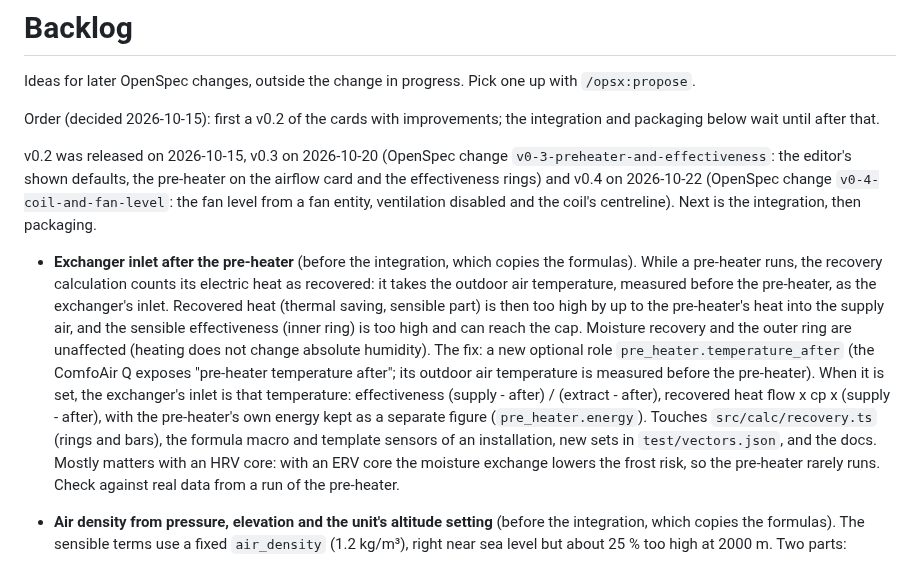
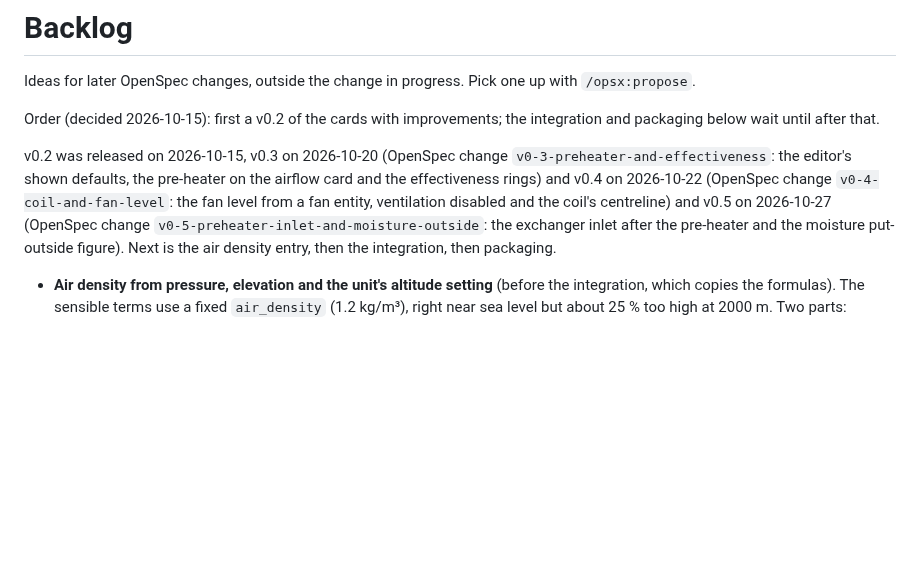
Before and after one commit to peeter123/hrv-ventilation-card, a Markdown page: BACKLOG.md, the part around the change. GitHub-like rendering; blank space fills up the shorter version.

Commit message:
Backlog after 0.5.0 (task 4.4)
Co-Authored-By: Claude Opus 5.5 <noreply@anthropic.com>
Claude-Session: https://claude.ai/code/session_01Jp8YD8NVivvoAh4CWjPnti

```diff
--- a/BACKLOG.md
+++ b/BACKLOG.md
@@ -8,20 +8,10 @@ until after that.
 v0.2 was released on 2026-10-15, v0.3 on 2026-10-20 (OpenSpec change `v0-3-preheater-and-effectiveness`: the
 editor's shown defaults, the pre-heater on the airflow card and the effectiveness rings) and v0.4 on 2026-10-22
 (OpenSpec change `v0-4-coil-and-fan-level`: the fan level from a fan entity, ventilation disabled and the coil's
-centreline). Next is the integration, then packaging.
+centreline) and v0.5 on 2026-10-27 (OpenSpec change `v0-5-preheater-inlet-and-moisture-outside`: the exchanger
+inlet after the pre-heater and the moisture put-outside figure). Next is the air density entry, then the
+integration, then packaging.
 
-- **Exchanger inlet after the pre-heater** (before the integration, which copies the formulas). While a
-  pre-heater runs, the recovery calculation counts its electric heat as recovered: it takes the outdoor air
-  temperature, measured before the pre-heater, as the exchanger's inlet. Recovered heat (thermal saving, sensible
-  part) is then too high by up to the pre-heater's heat into the supply air, and the sensible effectiveness (inner
-  ring) is too high and can reach the cap. Moisture recovery and the outer ring are unaffected (heating does not
-  change absolute humidity). The fix: a new optional role `pre_heater.temperature_after` (the ComfoAir Q exposes
-  "pre-heater temperature after"; its outdoor air temperature is measured before the pre-heater). When it is set, the
-  exchanger's inlet is that temperature: effectiveness (supply - after) / (extract - after), recovered heat
-  flow x cp x (supply - after), with the pre-heater's own energy kept as a separate figure (`pre_heater.energy`).
-  Touches `src/calc/recovery.ts` (rings and bars), the formula macro and template sensors of an installation, new
-  sets in `test/vectors.json`, and the docs. Mostly matters with an HRV core: with an ERV core the moisture exchange
-  lowers the frost risk, so the pre-heater rarely runs. Check against real data from a run of the pre-heater.
 - **Air density from pressure, elevation and the unit's altitude setting** (before the integration, which copies
   the formulas). The sensible terms use a fixed `air_density` (1.2 kg/m³), right near sea level but about 25 % too
   high at 2000 m. Two parts:
```
